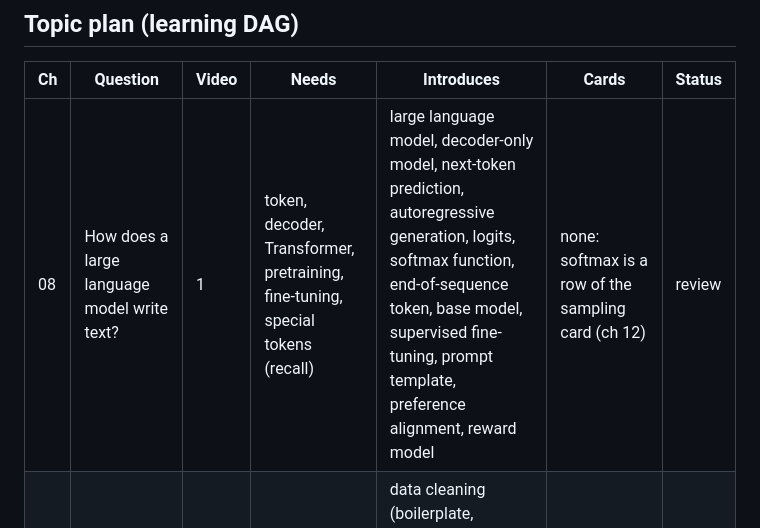
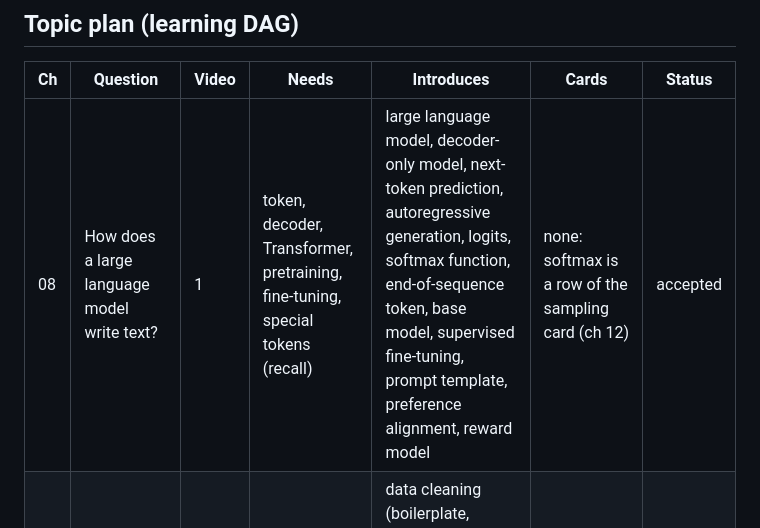
Before and after one commit to aaryan-pradhan/nlp-seq2seq-title-generation, a Markdown page: book/PLAN.md, the part around the change. Drawn GitHub-style.

Commit message:
Mark ch 8 accepted

```diff
--- a/book/PLAN.md
+++ b/book/PLAN.md
@@ -12,7 +12,7 @@ Source: an 8-video LLM playlist (1 h 52 min). Transcripts in `src/NN.txt` (auto-
 ## Topic plan (learning DAG)
 | Ch | Question | Video | Needs | Introduces | Cards | Status |
 |---|---|---|---|---|---|---|
-| 08 | How does a large language model write text? | 1 | token, decoder, Transformer, pretraining, fine-tuning, special tokens (recall) | large language model, decoder-only model, next-token prediction, autoregressive generation, logits, softmax function, end-of-sequence token, base model, supervised fine-tuning, prompt template, preference alignment, reward model | none: softmax is a row of the sampling card (ch 12) | review |
+| 08 | How does a large language model write text? | 1 | token, decoder, Transformer, pretraining, fine-tuning, special tokens (recall) | large language model, decoder-only model, next-token prediction, autoregressive generation, logits, softmax function, end-of-sequence token, base model, supervised fine-tuning, prompt template, preference alignment, reward model | none: softmax is a row of the sampling card (ch 12) | accepted |
 | 09 | How is text made ready for training? | 2 | 08 | data cleaning (boilerplate, harmful, duplicate, low-quality text), data mixture, word-level and character-level tokenization, out-of-vocabulary word, byte pair encoding, token ID, context window, shifted labels | none: the windows count is a row of the training-steps card (ch 13) | todo |
 | 10 | How do tokens become vectors? | 3 | 09, word embedding, cosine similarity (recall) | ordinal number problem, one-hot vector, bag of words, n-gram, semantic vs contextual meaning, vector analogy, continuous bag of words, skip-gram, embedding matrix, embedding layer, output layer, positional vector | Input vector of a token | todo |
 | 11 | How does attention give each token its context? | 4 | 10, query, key, value, self-attention (recall) | attention score, scaled dot product, attention weight, causal mask, causal self-attention, quadratic cost, multi-head attention, output projection, layer normalization, residual connection, feed-forward network, decoder block, weight tying | Attention | todo |
```
